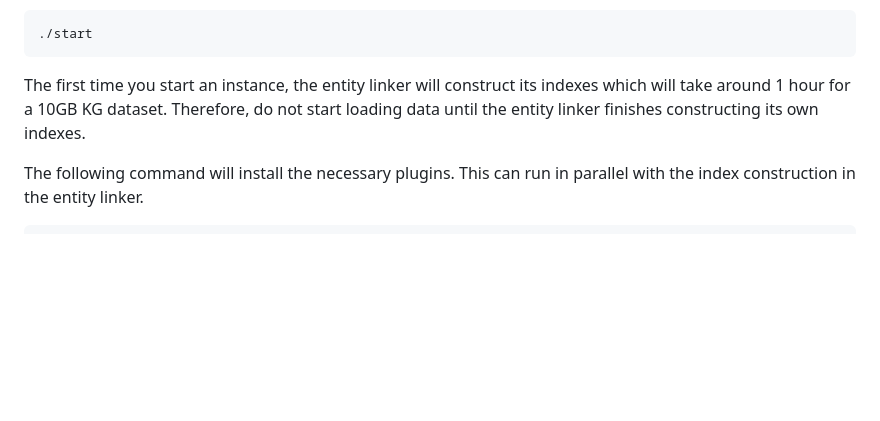
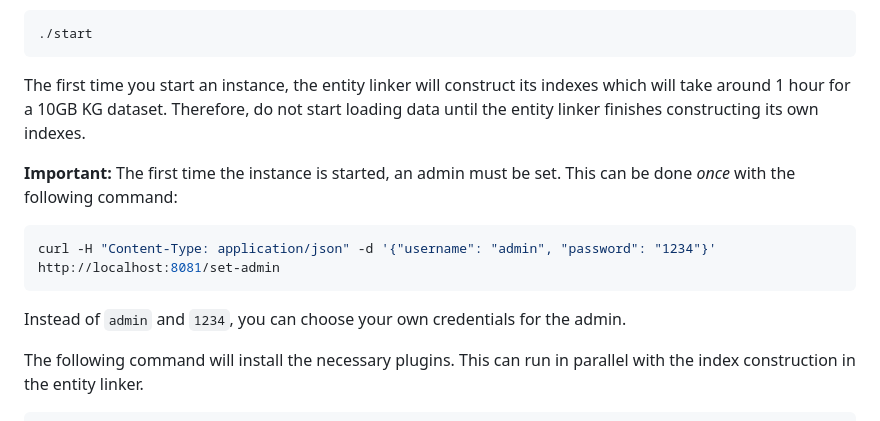
Before and after one commit to EDAO-Project/Jazero, a Markdown page: README.md, the part around the change. Drawn GitHub-style; blank space fills up the shorter version.

Commit message:
Added instructions to set admin

````diff
--- a/README.md
+++ b/README.md
@@ -14,6 +14,15 @@ Then, start an instance by running the following command:
 
 The first time you start an instance, the entity linker will construct its indexes which will take around 1 hour for a 10GB KG dataset.
 Therefore, do not start loading data until the entity linker finishes constructing its own indexes.
+
+<b>Important:</b> The first time the instance is started, an admin must be set.
+This can be done <i>once</i> with the following command:
+
+```bash
+curl -H "Content-Type: application/json" -d '{"username": "admin", "password": "1234"}' http://localhost:8081/set-admin
+```
+
+Instead of `admin` and `1234`, you can choose your own credentials for the admin.
 
 The following command will install the necessary plugins.
 This can run in parallel with the index construction in the entity linker.
````
